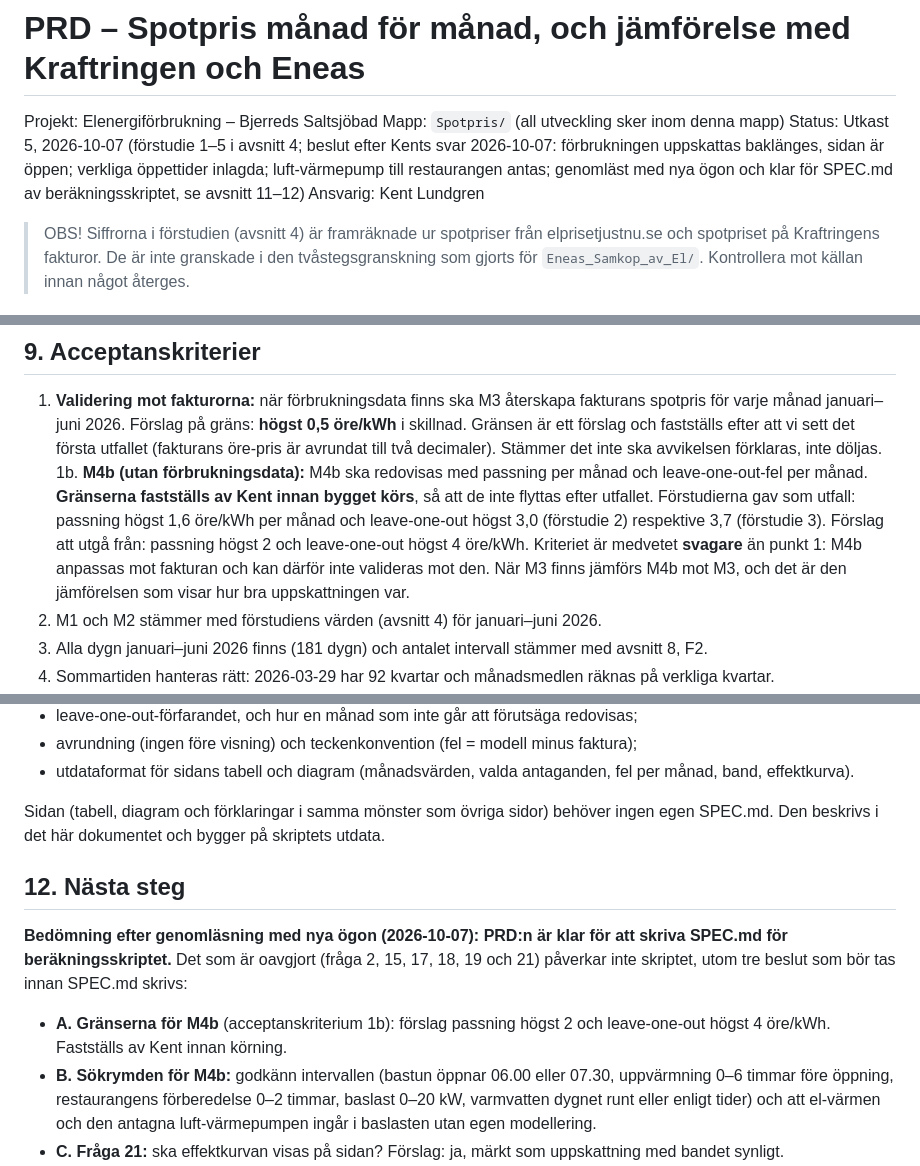
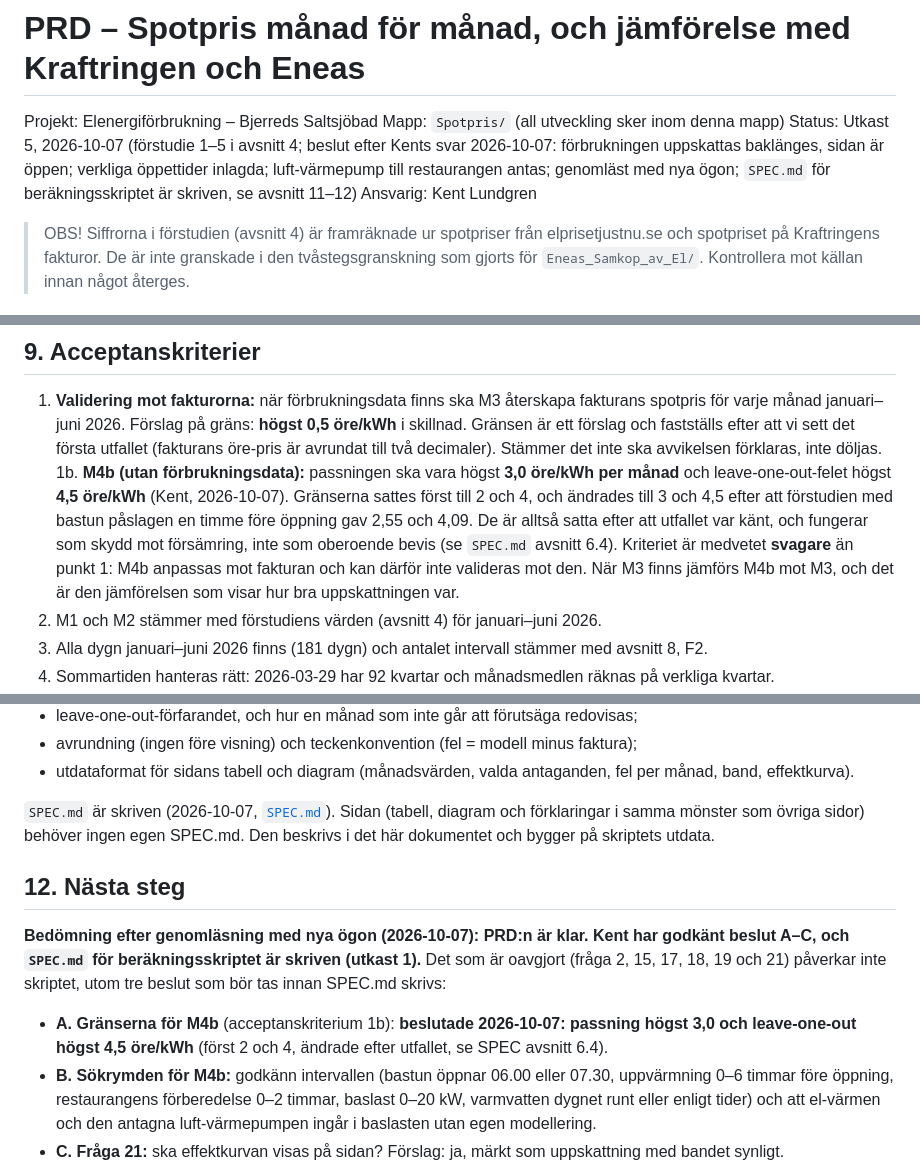
Before and after one commit to kentlundgren/Bjerred-el, a Markdown page: Spotpris/PRD.md, 3 parts joined by grey strips. GitHub-like rendering.

```diff
--- a/Spotpris/PRD.md
+++ b/Spotpris/PRD.md
@@ -2,7 +2,7 @@
 
 Projekt: Elenergiförbrukning – Bjerreds Saltsjöbad
 Mapp: `Spotpris/` (all utveckling sker inom denna mapp)
-Status: Utkast 5, 2026-10-07 (förstudie 1–5 i avsnitt 4; beslut efter Kents svar 2026-10-07: förbrukningen uppskattas baklänges, sidan är öppen; verkliga öppettider inlagda; luft-värmepump till restaurangen antas; genomläst med nya ögon och klar för SPEC.md av beräkningsskriptet, se avsnitt 11–12)
+Status: Utkast 5, 2026-10-07 (förstudie 1–5 i avsnitt 4; beslut efter Kents svar 2026-10-07: förbrukningen uppskattas baklänges, sidan är öppen; verkliga öppettider inlagda; luft-värmepump till restaurangen antas; genomläst med nya ögon; `SPEC.md` för beräkningsskriptet är skriven, se avsnitt 11–12)
 Ansvarig: Kent Lundgren
 
 > OBS! Siffrorna i förstudien (avsnitt 4) är framräknade ur spotpriser från elprisetjustnu.se och spotpriset på
@@ -327,10 +327,10 @@ filer, kommentera i detalj, gul bakgrund bara på inmatningsfält. Källor i Har
 1. **Validering mot fakturorna:** när förbrukningsdata finns ska M3 återskapa fakturans spotpris för varje månad januari–juni 2026. Förslag på
    gräns: **högst 0,5 öre/kWh** i skillnad. Gränsen är ett förslag och fastställs efter att vi sett det första utfallet (fakturans öre-pris är avrundat
    till två decimaler). Stämmer det inte ska avvikelsen förklaras, inte döljas.
-1b. **M4b (utan förbrukningsdata):** M4b ska redovisas med passning per månad och leave-one-out-fel per månad. **Gränserna fastställs av Kent innan bygget körs**, så att de inte
-   flyttas efter utfallet. Förstudierna gav som utfall: passning högst 1,6 öre/kWh per månad och leave-one-out högst 3,0 (förstudie 2) respektive 3,7 (förstudie 3). Förslag att utgå från:
-   passning högst 2 och leave-one-out högst 4 öre/kWh. Kriteriet är medvetet **svagare** än punkt 1: M4b anpassas mot fakturan och kan därför inte valideras mot den. När M3 finns
-   jämförs M4b mot M3, och det är den jämförelsen som visar hur bra uppskattningen var.
+1b. **M4b (utan förbrukningsdata):** passningen ska vara högst **3,0 öre/kWh per månad** och leave-one-out-felet högst **4,5 öre/kWh** (Kent, 2026-10-07). Gränserna sattes först till 2 och 4, och ändrades
+   till 3 och 4,5 efter att förstudien med bastun påslagen en timme före öppning gav 2,55 och 4,09. De är alltså satta efter att utfallet var känt, och fungerar som skydd mot försämring, inte som
+   oberoende bevis (se `SPEC.md` avsnitt 6.4). Kriteriet är medvetet **svagare** än punkt 1: M4b anpassas mot fakturan och kan därför inte valideras mot den. När M3 finns jämförs M4b mot M3, och
+   det är den jämförelsen som visar hur bra uppskattningen var.
 2. M1 och M2 stämmer med förstudiens värden (avsnitt 4) för januari–juni 2026.
 3. Alla dygn januari–juni 2026 finns (181 dygn) och antalet intervall stämmer med avsnitt 8, F2.
 4. Sommartiden hanteras rätt: 2026-03-29 har 92 kvartar och månadsmedlen räknas på verkliga kvartar.
@@ -374,14 +374,14 @@ leave-one-out, ett band av alternativa passningar, sommartid, negativa priser oc
 - avrundning (ingen före visning) och teckenkonvention (fel = modell minus faktura);
 - utdataformat för sidans tabell och diagram (månadsvärden, valda antaganden, fel per månad, band, effektkurva).
 
-Sidan (tabell, diagram och förklaringar i samma mönster som övriga sidor) behöver ingen egen SPEC.md. Den beskrivs i det här dokumentet och bygger på skriptets utdata.
+`SPEC.md` är skriven (2026-10-07, [`SPEC.md`](SPEC.md)). Sidan (tabell, diagram och förklaringar i samma mönster som övriga sidor) behöver ingen egen SPEC.md. Den beskrivs i det här dokumentet och bygger på skriptets utdata.
 
 ## 12. Nästa steg
 
-**Bedömning efter genomläsning med nya ögon (2026-10-07): PRD:n är klar för att skriva SPEC.md för beräkningsskriptet.** Det som är oavgjort (fråga 2, 15, 17, 18, 19 och 21) påverkar inte skriptet, utom tre beslut som
+**Bedömning efter genomläsning med nya ögon (2026-10-07): PRD:n är klar. Kent har godkänt beslut A–C, och `SPEC.md` för beräkningsskriptet är skriven (utkast 1).** Det som är oavgjort (fråga 2, 15, 17, 18, 19 och 21) påverkar inte skriptet, utom tre beslut som
 bör tas innan SPEC.md skrivs:
 
-- **A. Gränserna för M4b** (acceptanskriterium 1b): förslag passning högst 2 och leave-one-out högst 4 öre/kWh. Fastställs av Kent innan körning.
+- **A. Gränserna för M4b** (acceptanskriterium 1b): **beslutade 2026-10-07: passning högst 3,0 och leave-one-out högst 4,5 öre/kWh** (först 2 och 4, ändrade efter utfallet, se SPEC avsnitt 6.4).
 - **B. Sökrymden för M4b:** godkänn intervallen (bastun öppnar 06.00 eller 07.30, uppvärmning 0–6 timmar före öppning, restaurangens förberedelse 0–2 timmar, baslast 0–20 kW, varmvatten dygnet runt eller enligt tider)
   och att el-värmen och den antagna luft-värmepumpen ingår i baslasten utan egen modellering.
 - **C. Fråga 21:** ska effektkurvan visas på sidan? Förslag: ja, märkt som uppskattning med bandet synligt.
```
Also changed, not shown: Spotpris/SPEC.md (added, +301 -0 lines).
